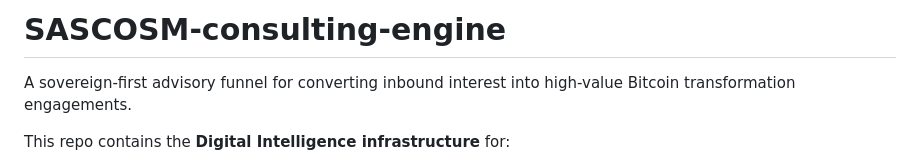
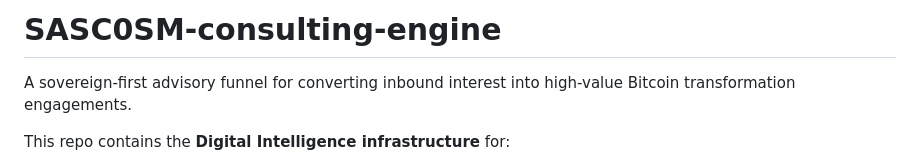
Before and after one commit to SASC0SM/SASC0SM-consulting-engine, a Markdown page: README.md, the part around the change. GitHub-like rendering.

Commit message:
Fix repository name typo in README

```diff
--- a/README.md
+++ b/README.md
@@ -1,4 +1,4 @@
-# SASCOSM-consulting-engine
+# SASC0SM-consulting-engine
 
 A sovereign-first advisory funnel for converting inbound interest into high-value Bitcoin transformation engagements.
 
```
